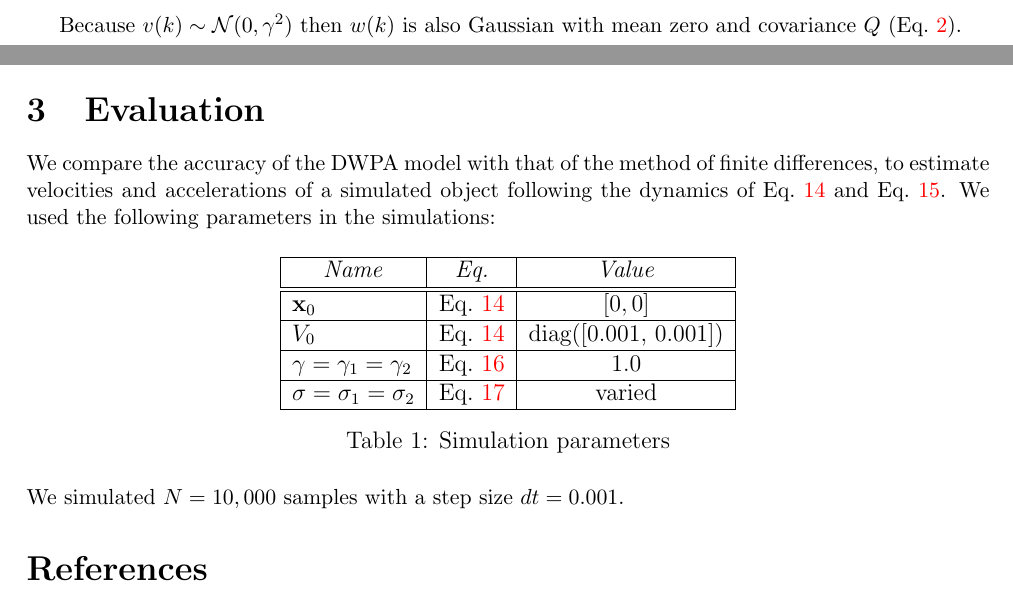
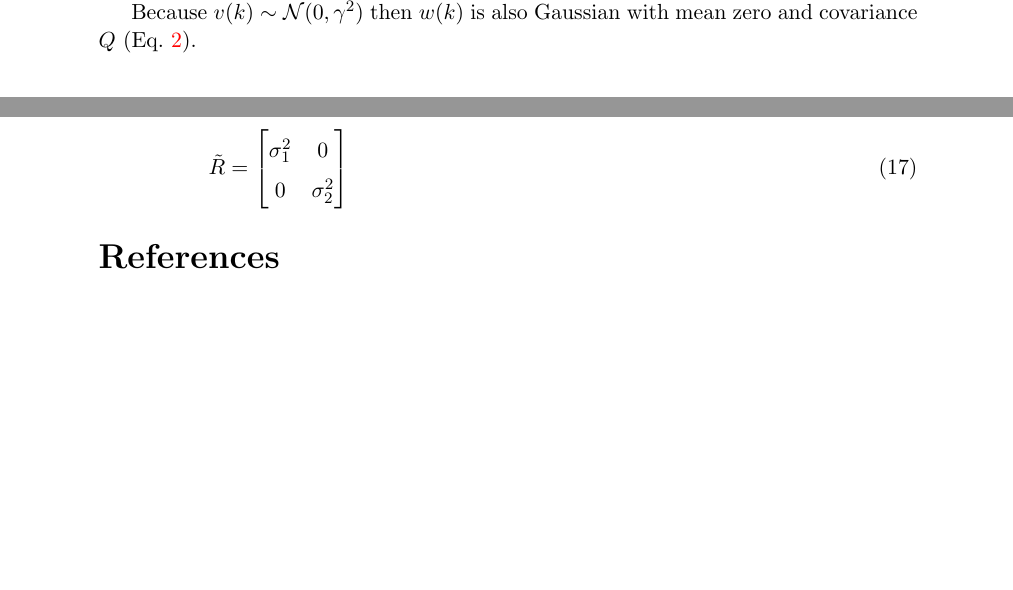
Before and after one commit to joacorapela/lds_python, a LaTeX document (docs/tracking/tracking.tex): two parts of pages 2 and 4 of 4 before the commit and two parts of pages 3 and 4 of 4 after it, joined at a grey line, cut at the place of the change, the shorter picture padded with empty space. Compiled offline with pdfLaTeX.

Commit message:
Moved evaluation to inference.tex

```diff
--- a/docs/tracking/tracking.tex
+++ b/docs/tracking/tracking.tex
@@ -6,7 +6,7 @@
 \usepackage{amsmath,bm}
 \usepackage{amssymb}
 % \usepackage{margin=0.5in}{geometry}
-\usepackage[margin=0.5in]{geometry}
+\usepackage[margin=1.0in]{geometry}
 
 \makeatletter
 \newenvironment{rowvector}
@@ -255,28 +255,6 @@ linear dynamical system.
         \end{align}
 \end{itemize}
 
-\section{Evaluation}
-
-We compare the accuracy of the DWPA model with that of the method of finite
-differences, to estimate velocities and accelerations of a simulated object
-following the dynamics of
-Eq.~\ref{eq:2D_DWPA_state} and Eq.~\ref{eq:2D_DWPA_measurement}. We used the
-following parameters in the simulations:
-
-\begin{table}[h!]
-    \centering
-    \begin{tabular}{|l|c|c|}\hline
-        \multicolumn{1}{|c|}{\emph{Name}} & \multicolumn{1}{|c|}{\emph{Eq.}} & \multicolumn{1}{|c|}{\emph{Value}} \\\hline\hline
-        $\mathbf{x}_0$                        & Eq.~\ref{eq:2D_DWPA_state} & $[0, 0]$\\\hline
-        $V_0$                                 & Eq.~\ref{eq:2D_DWPA_state} & diag([0.001, 0.001])\\\hline
-        $\gamma=\gamma_1=\gamma_2$            & Eq.~\ref{eq:Qtilde} & 1.0\\\hline
-        $\sigma=\sigma_1=\sigma_2$            & Eq.~\ref{eq:Rtilde} & varied\\\hline
-    \end{tabular}
-    \caption{Simulation parameters}
-\end{table}
-
-\noindent We simulated $N=10,000$ samples with a step size $dt=0.001$.
-
 \bibliographystyle{apalike}
 \bibliography{tracking}
 
```
Also changed, not shown: docs/tracking/tracking.pdf, docs/tracking/tracking.tex (8 more changed lines).
